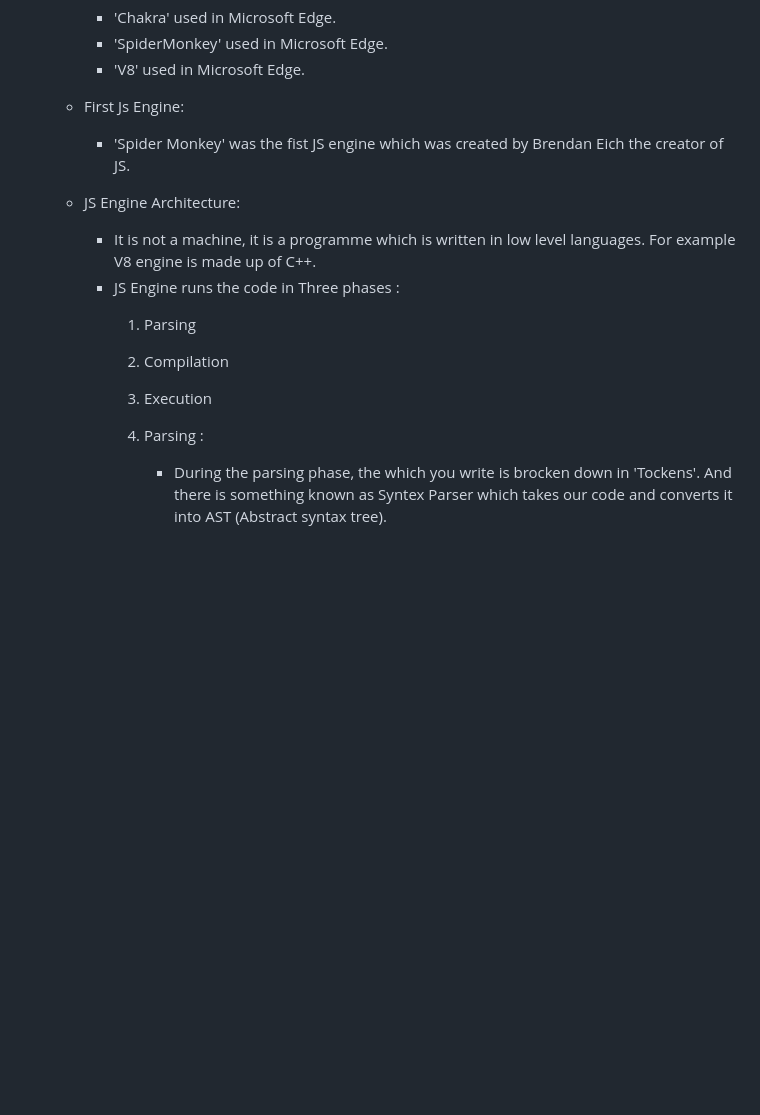
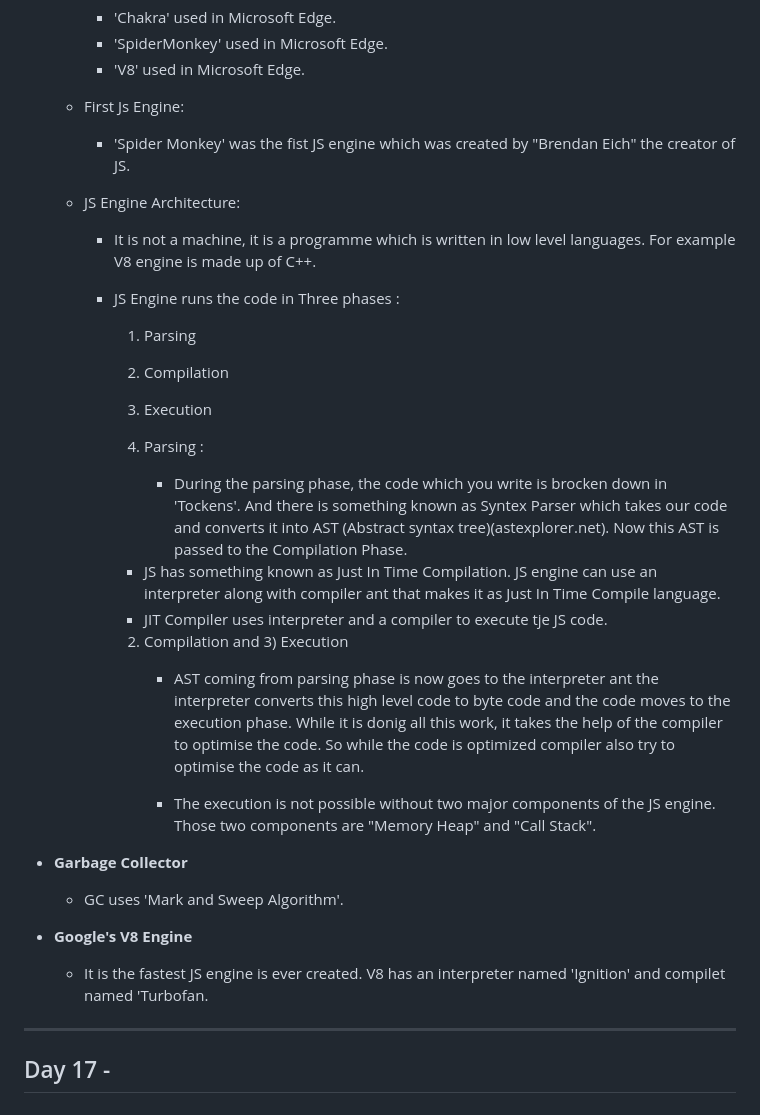
Before and after one commit to adityakkpk/Namaste-Javascript, a Markdown page: Readme.md, the part around the change. Drawn GitHub-style; blank space fills up the shorter version.

Commit message:
JS Engine

```diff
--- a/Readme.md
+++ b/Readme.md
@@ -300,7 +300,7 @@ In this repositiry you will find all the codes of Javascript which i have learne
         - 'V8' used in Microsoft Edge.
 
     - First Js Engine:
-        - 'Spider Monkey' was the fist JS engine which was created by Brendan Eich the creator of JS.
+        - 'Spider Monkey' was the fist JS engine which was created by "Brendan Eich" the creator of JS.
 
     - JS Engine Architecture:
         - It is not a machine, it is a programme which is written in low level languages. For example V8 engine is made up of C++.
@@ -310,4 +310,21 @@ In this repositiry you will find all the codes of Javascript which i have learne
             3) Execution
 
             1) Parsing :
-                - During the parsing phase, the which you write is brocken down in 'Tockens'. And there is something known as Syntex Parser which takes our code and converts it into AST (Abstract syntax tree).
+                - During the parsing phase, the code which you write is brocken down in 'Tockens'. And there is something known as Syntex Parser which takes our code and converts it into AST (Abstract syntax tree)(astexplorer.net). Now this AST is passed to the Compilation Phase.
+
+            - JS has something known as Just In Time Compilation. JS engine can use an interpreter along with compiler ant that makes it as Just In Time Compile language.
+            - JIT Compiler uses interpreter and a compiler to execute tje JS code.
+
+            2) Compilation and 3) Execution
+                - AST coming from parsing phase is now goes to the interpreter ant the interpreter converts this high level code to byte code and the code moves to the execution phase. While it is donig all this work, it takes the help of the compiler to optimise the code. So while the code is optimized compiler also try to optimise the code as it can.
+
+                - The execution is not possible without two major components of the JS engine. Those two components are "Memory Heap" and "Call Stack".
+
+* **Garbage Collector**
+    - GC uses 'Mark and Sweep Algorithm'.
+
+* **Google's V8 Engine**
+    - It is the fastest JS engine is ever created. V8 has an interpreter named 'Ignition' and compilet named 'Turbofan.
+
+---
+## Day 17 -
```
